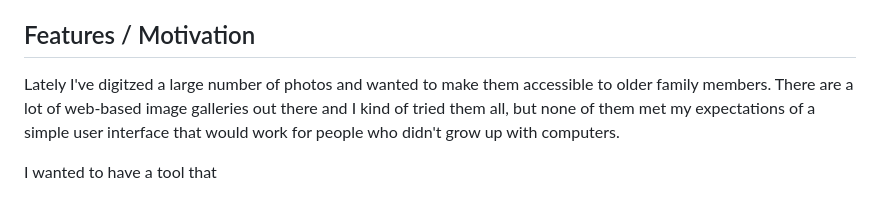
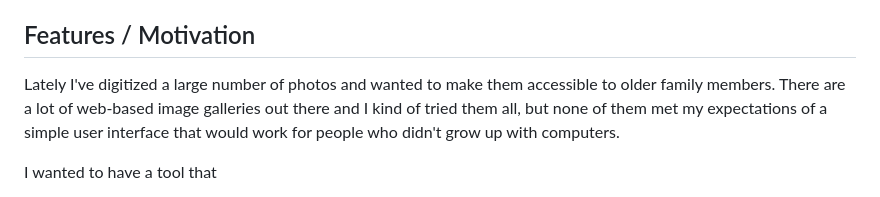
Before and after one commit to berrnd/piksi, a Markdown page: README.md, the part around the change. Rendered like a GitHub page.

Commit message:
Fixed typo

```diff
--- a/README.md
+++ b/README.md
@@ -11,7 +11,7 @@
 
 ## Features / Motivation
 
-Lately I've digitzed a large number of photos and wanted to make them accessible to older family members. There are a lot of web-based image galleries out there and I kind of tried them all, but none of them met my expectations of a simple user interface that would work for people who didn't grow up with computers.
+Lately I've digitized a large number of photos and wanted to make them accessible to older family members. There are a lot of web-based image galleries out there and I kind of tried them all, but none of them met my expectations of a simple user interface that would work for people who didn't grow up with computers.
 
 I wanted to have a tool that
 
```
